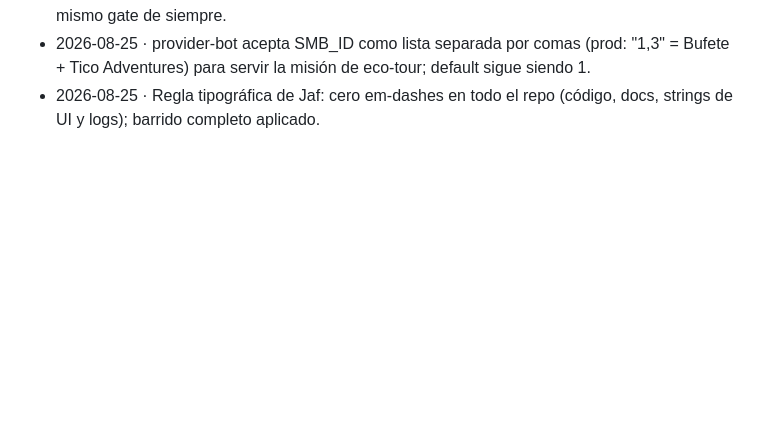
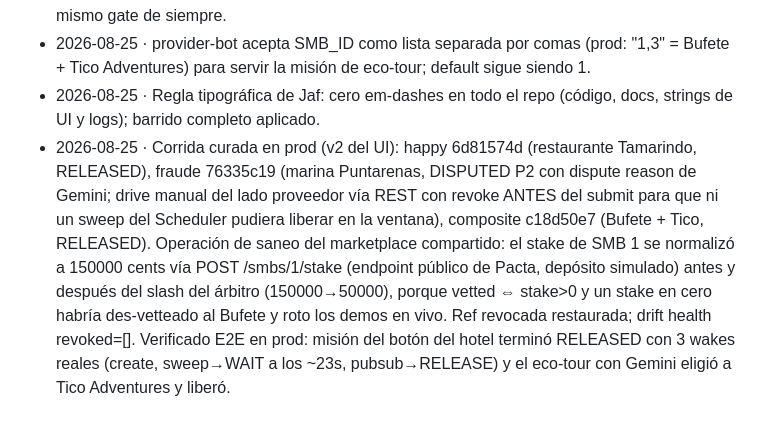
Before and after one commit to JafCR/ProofPay, a Markdown page: DECISIONS.md, the part around the change. GitHub-like rendering; blank space fills up the shorter version.

Commit message:
docs: record the curated production runs and the stake normalization

```diff
--- a/DECISIONS.md
+++ b/DECISIONS.md
@@ -25,3 +25,4 @@ Una línea por decisión: fecha, qué, por qué. Se lee al inicio de cada sesió
 - 2026-08-25 · Misiones compuestas (desviación: el SPEC modela 1 misión = 1 engagement): POST /missions/composite crea un padre coordinador + N misiones hijas normales (cada una con su engagement, escrow y wakes); el estado del padre se DERIVA al leer (DISPUTED si alguna hija disputa, RELEASED solo si todas liberan) y nunca se persiste, así el state machine de state.py queda intacto y el sweep ignora al padre. policy.py no cambia: cada hija pasa por el mismo gate de siempre.
 - 2026-08-25 · provider-bot acepta SMB_ID como lista separada por comas (prod: "1,3" = Bufete + Tico Adventures) para servir la misión de eco-tour; default sigue siendo 1.
 - 2026-08-25 · Regla tipográfica de Jaf: cero em-dashes en todo el repo (código, docs, strings de UI y logs); barrido completo aplicado.
+- 2026-08-25 · Corrida curada en prod (v2 del UI): happy 6d81574d (restaurante Tamarindo, RELEASED), fraude 76335c19 (marina Puntarenas, DISPUTED P2 con dispute reason de Gemini; drive manual del lado proveedor vía REST con revoke ANTES del submit para que ni un sweep del Scheduler pudiera liberar en la ventana), composite c18d50e7 (Bufete + Tico, RELEASED). Operación de saneo del marketplace compartido: el stake de SMB 1 se normalizó a 150000 cents vía POST /smbs/1/stake (endpoint público de Pacta, depósito simulado) antes y después del slash del árbitro (150000→50000), porque vetted ⇔ stake>0 y un stake en cero habría des-vetteado al Bufete y roto los demos en vivo. Ref revocada restaurada; drift health revoked=[]. Verificado E2E en prod: misión del botón del hotel terminó RELEASED con 3 wakes reales (create, sweep→WAIT a los ~23s, pubsub→RELEASE) y el eco-tour con Gemini eligió a Tico Adventures y liberó.
```
